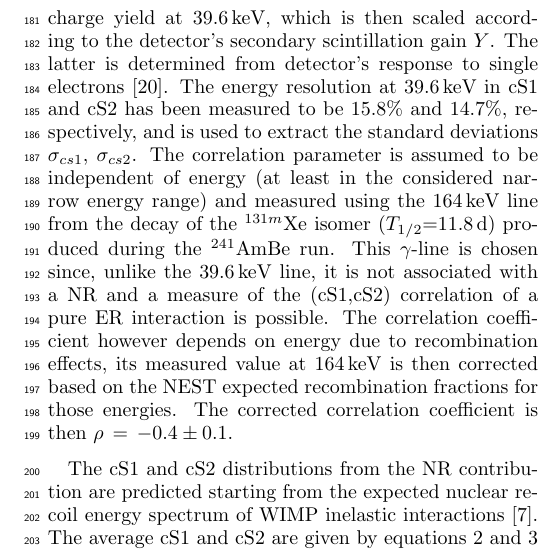
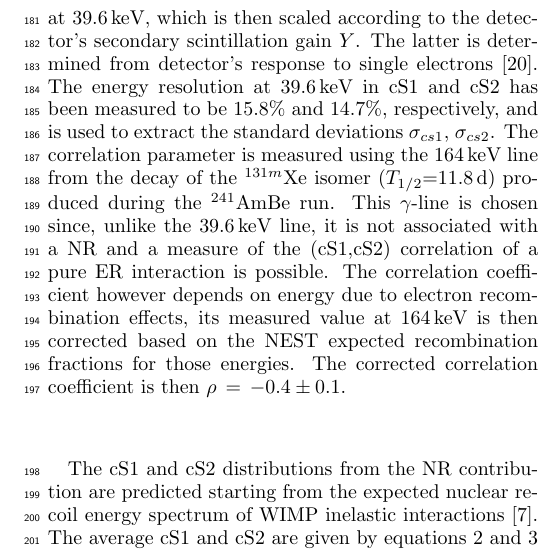
Before and after one commit to panManfredini/Papers, a LaTeX paper (Inelastic/inelastic_main.tex, which reads Inelastic/analysis.tex): part of one column of page 3 of 7, cut so that both start at the same text. Compiled offline with pdfLaTeX.

Commit message:
Added appendix and rho correction

```diff
--- a/Inelastic/analysis.tex
+++ b/Inelastic/analysis.tex
@@ -61,10 +61,10 @@ while $\rho$ stands for the correlation between the cS1 and cS2 signals. The det
 The same model is used to predict the charge yield at 39.6\,keV, which is then scaled according to the detector's secondary scintillation gain $Y$.
  The latter is determined from detector's response to single electrons~\cite{SingleE}.
 The energy resolution at 39.6\,keV in cS1 and cS2 has been measured to be 15.8\% and 14.7\%, respectively, and is used to extract the standard
-deviations $\sigma_{cs1}$, $\sigma_{cs2}$.  The correlation parameter is assumed to be independent of energy (at least in the considered narrow energy range) and measured
+deviations $\sigma_{cs1}$, $\sigma_{cs2}$.  The correlation parameter is measured
 using the 164\,keV line from the decay of the $^{131m}$Xe isomer ($T_{1/2}$=11.8\,d) produced during the  $^{241}$AmBe run. This $\gamma$-line is chosen since, unlike the 39.6\,keV line,
 it is not associated with a NR and a measure of the (cS1,cS2) correlation of a pure ER interaction is possible. The correlation coefficient however depends on energy due to
-recombination effects, its measured value at 164\,keV is then corrected based on the NEST expected recombination fractions for those energies.
+electron recombination effects, its measured value at 164\,keV is then corrected based on the NEST expected recombination fractions for those energies.
 The corrected correlation coefficient is then $\rho \, = \, -0.4 \pm 0.1$.
 
 
```
